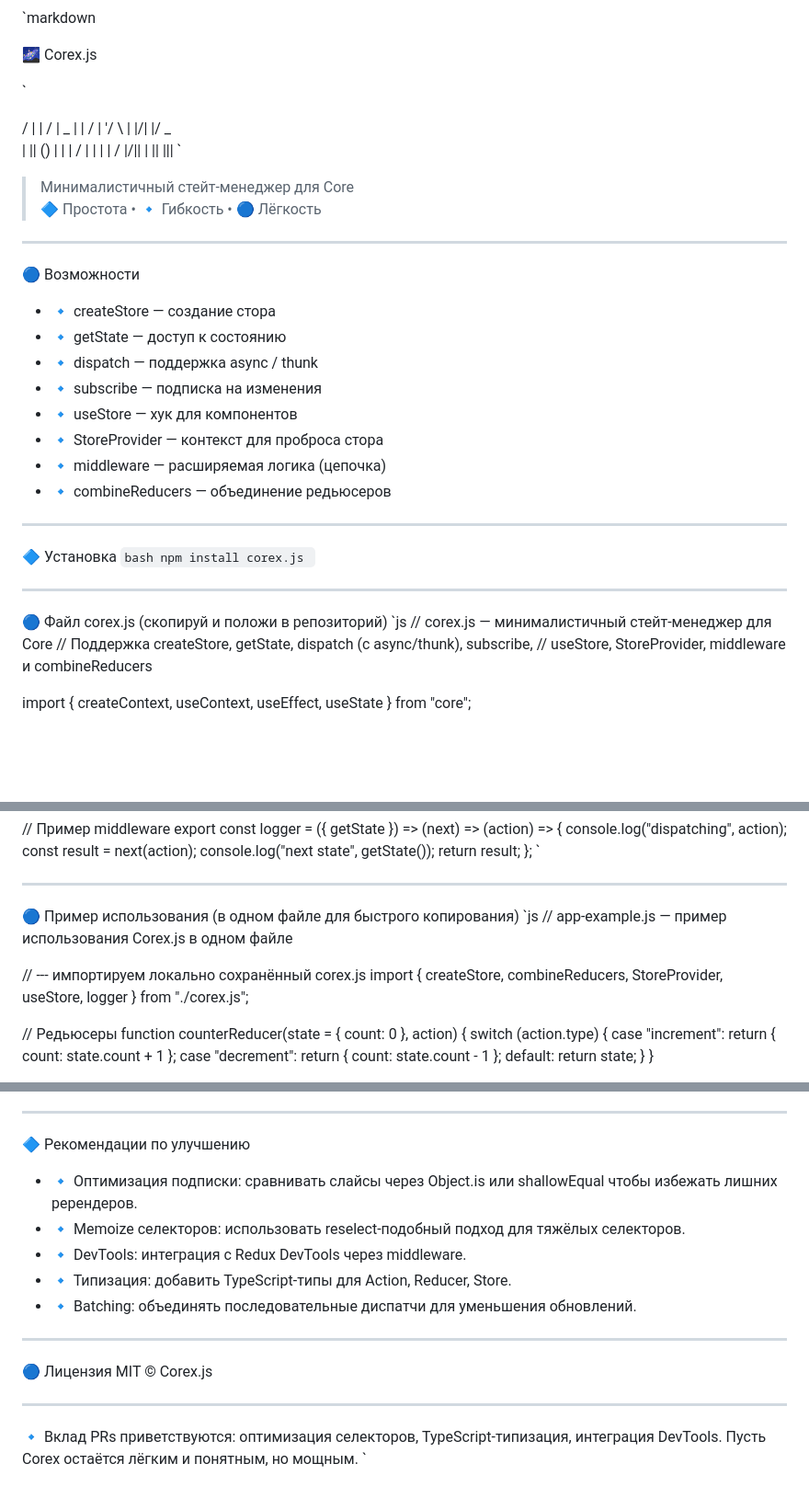
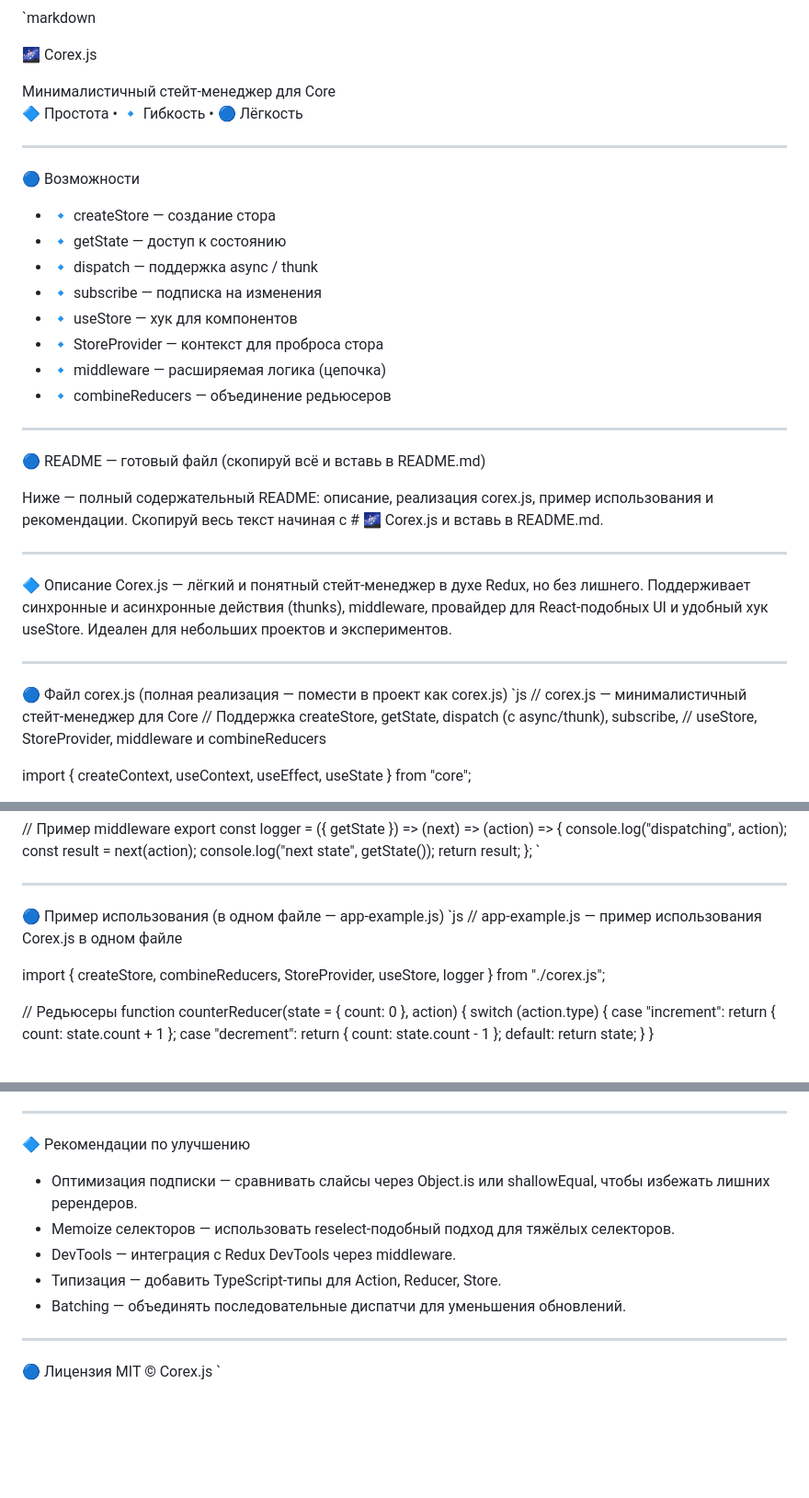
Before and after one commit to MaksimBin/CorexJS, a Markdown page: README.md, 3 parts joined by grey strips. Shown at 92% size. Rendered like a GitHub page; blank space fills up the shorter version.

```diff
--- a/README.md
+++ b/README.md
@@ -2,16 +2,8 @@
 
 🌌 Corex.js
 
-`
-
-  / |       |  \/  | _
- | |    /  \| '/  \ | |\/| |/ _ \
- | || () | | |  / | |  | |  /
-  \|\/||  \| ||  ||\|
-`
-
-> Минималистичный стейт‑менеджер для Core
-> 🔷 Простота • 🔹 Гибкость • 🔵 Лёгкость
+Минималистичный стейт‑менеджер для Core
+🔷 Простота • 🔹 Гибкость • 🔵 Лёгкость
 
 ---
 
@@ -25,16 +17,21 @@
 - 🔹 middleware — расширяемая логика (цепочка)
 - 🔹 combineReducers — объединение редьюсеров
 
----
-
-🔷 Установка
-`bash
-npm install corex.js
-`
 
 ---
 
-🔵 Файл corex.js (скопируй и положи в репозиторий)
+🔵 README — готовый файл (скопируй всё и вставь в README.md)
+
+Ниже — полный содержательный README: описание, реализация corex.js, пример использования и рекомендации. Скопируй весь текст начиная с # 🌌 Corex.js и вставь в README.md.
+
+---
+
+🔷 Описание
+Corex.js — лёгкий и понятный стейт‑менеджер в духе Redux, но без лишнего. Поддерживает синхронные и асинхронные действия (thunks), middleware, провайдер для React‑подобных UI и удобный хук useStore. Идеален для небольших проектов и экспериментов.
+
+---
+
+🔵 Файл corex.js (полная реализация — помести в проект как corex.js)
 `js
 // corex.js — минималистичный стейт‑менеджер для Core
 // Поддержка createStore, getState, dispatch (с async/thunk), subscribe,
@@ -127,11 +124,10 @@ export const logger = ({ getState }) => (next) => (action) => {
 
 ---
 
-🔵 Пример использования (в одном файле для быстрого копирования)
+🔵 Пример использования (в одном файле — app-example.js)
 `js
 // app-example.js — пример использования Corex.js в одном файле
 
-// --- импортируем локально сохранённый corex.js
 import {
   createStore,
   combineReducers,
@@ -217,19 +213,14 @@ store.dispatch(fetchUserThunk(1));
 ---
 
 🔷 Рекомендации по улучшению
-- 🔹 Оптимизация подписки: сравнивать слайсы через Object.is или shallowEqual чтобы избежать лишних ререндеров.
-- 🔹 Memoize селекторов: использовать reselect‑подобный подход для тяжёлых селекторов.
-- 🔹 DevTools: интеграция с Redux DevTools через middleware.
-- 🔹 Типизация: добавить TypeScript‑типы для Action, Reducer, Store.
-- 🔹 Batching: объединять последовательные диспатчи для уменьшения обновлений.
+- Оптимизация подписки — сравнивать слайсы через Object.is или shallowEqual, чтобы избежать лишних ререндеров.
+- Memoize селекторов — использовать reselect‑подобный подход для тяжёлых селекторов.
+- DevTools — интеграция с Redux DevTools через middleware.
+- Типизация — добавить TypeScript‑типы для Action, Reducer, Store.
+- Batching — объединять последовательные диспатчи для уменьшения обновлений.
 
 ---
 
 🔵 Лицензия
 MIT © Corex.js
-
----
-
-🔹 Вклад
-PRs приветствуются: оптимизация селекторов, TypeScript‑типизация, интеграция DevTools. Пусть Corex остаётся лёгким и понятным, но мощным.
 `
```
